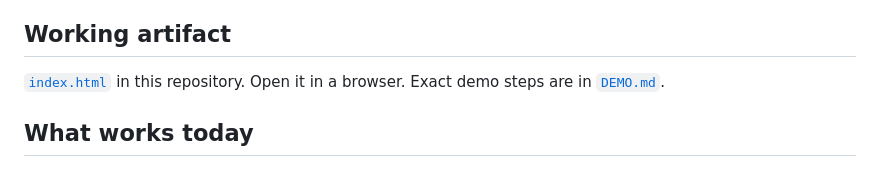
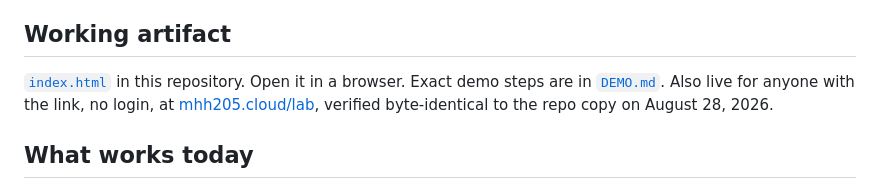
Before and after one commit to mhancock537/confirm-first-handoff, a Markdown page: README.md, the part around the change. Rendered like a GitHub page.

Commit message:
Record the live demo link at mhh205.cloud/lab
Co-Authored-By: Claude Fable 5 <noreply@anthropic.com>
Claude-Session: https://claude.ai/code/session_0135ew6WdQ9kdumeV4STjfAR

```diff
--- a/README.md
+++ b/README.md
@@ -64,7 +64,9 @@ confirmation done.
 ## Working artifact
 
 [`index.html`](index.html) in this repository. Open it in a browser. Exact demo steps are
-in [`DEMO.md`](DEMO.md).
+in [`DEMO.md`](DEMO.md). Also live for anyone with the link, no login, at
+[mhh205.cloud/lab](https://mhh205.cloud/lab/), verified byte-identical to the repo copy on
+August 28, 2026.
 
 ## What works today
 
```
